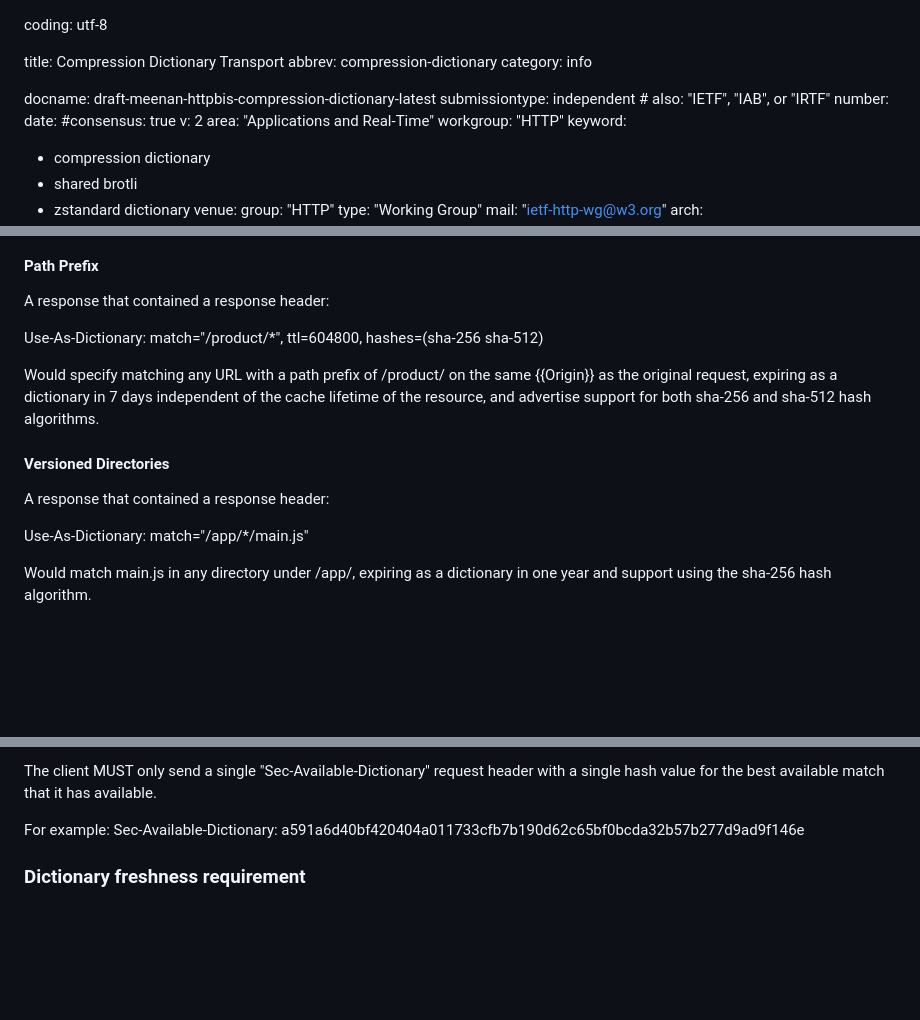
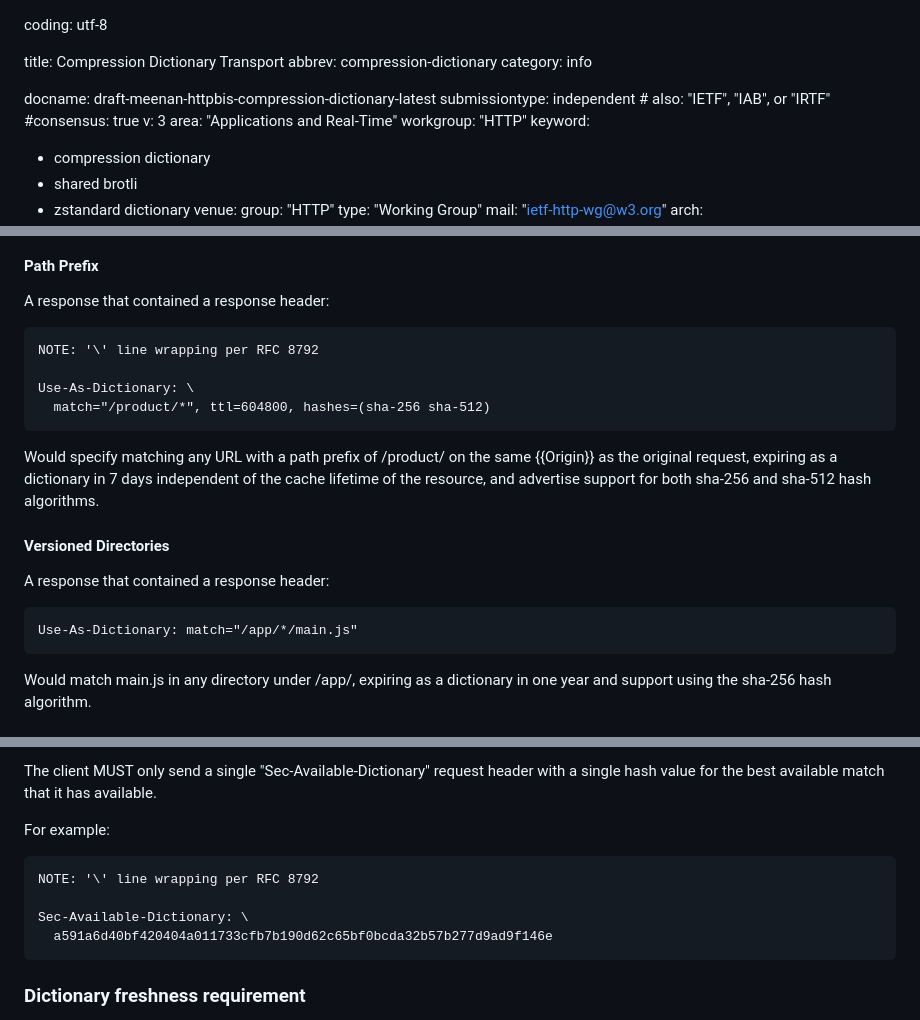
Before and after one commit to pmeenan/i-d-compression-dictionary, a Markdown page: draft-meenan-httpbis-compression-dictionary.md, 3 parts joined by grey strips. Rendered like a GitHub page; blank space fills up the shorter version.

```diff
--- a/draft-meenan-httpbis-compression-dictionary.md
+++ b/draft-meenan-httpbis-compression-dictionary.md
@@ -7,10 +7,8 @@ category: info
 
 docname: draft-meenan-httpbis-compression-dictionary-latest
 submissiontype: independent  # also: "IETF", "IAB", or "IRTF"
-number:
-date:
 #consensus: true
-v: 2
+v: 3
 area: "Applications and Real-Time"
 workgroup: "HTTP"
 keyword:
@@ -125,7 +131,12 @@ The "hashes" value is optional and defaults to (sha-256).
 
 A response that contained a response header:
 
-Use-As-Dictionary: match="/product/*", ttl=604800, hashes=(sha-256 sha-512)
+~~~ http-message
+NOTE: '\' line wrapping per RFC 8792
+
+Use-As-Dictionary: \
+  match="/product/*", ttl=604800, hashes=(sha-256 sha-512)
+~~~
 
 Would specify matching any URL with a path prefix of /product/ on the same
 {{Origin}} as the original request, expiring as a dictionary in 7 days
@@ -136,7 +147,9 @@ both sha-256 and sha-512 hash algorithms.
 
 A response that contained a response header:
 
+~~~ http-message
 Use-As-Dictionary: match="/app/*/main.js"
+~~~
 
 Would match main.js in any directory under /app/, expiring as a dictionary in
 one year and support using the sha-256 hash algorithm.
@@ -157,7 +170,13 @@ The client MUST only send a single "Sec-Available-Dictionary" request header
 with a single hash value for the best available match that it has available.
 
 For example:
-Sec-Available-Dictionary: a591a6d40bf420404a011733cfb7b190d62c65bf0bcda32b57b277d9ad9f146e
+
+~~~ http-message
+NOTE: '\' line wrapping per RFC 8792
+
+Sec-Available-Dictionary: \
+  a591a6d40bf420404a011733cfb7b190d62c65bf0bcda32b57b277d9ad9f146e
+~~~
 
 ### Dictionary freshness requirement
 
```
Also changed, not shown: other parts of draft-meenan-httpbis-compression-dictionary.md (+41 -18 lines).
